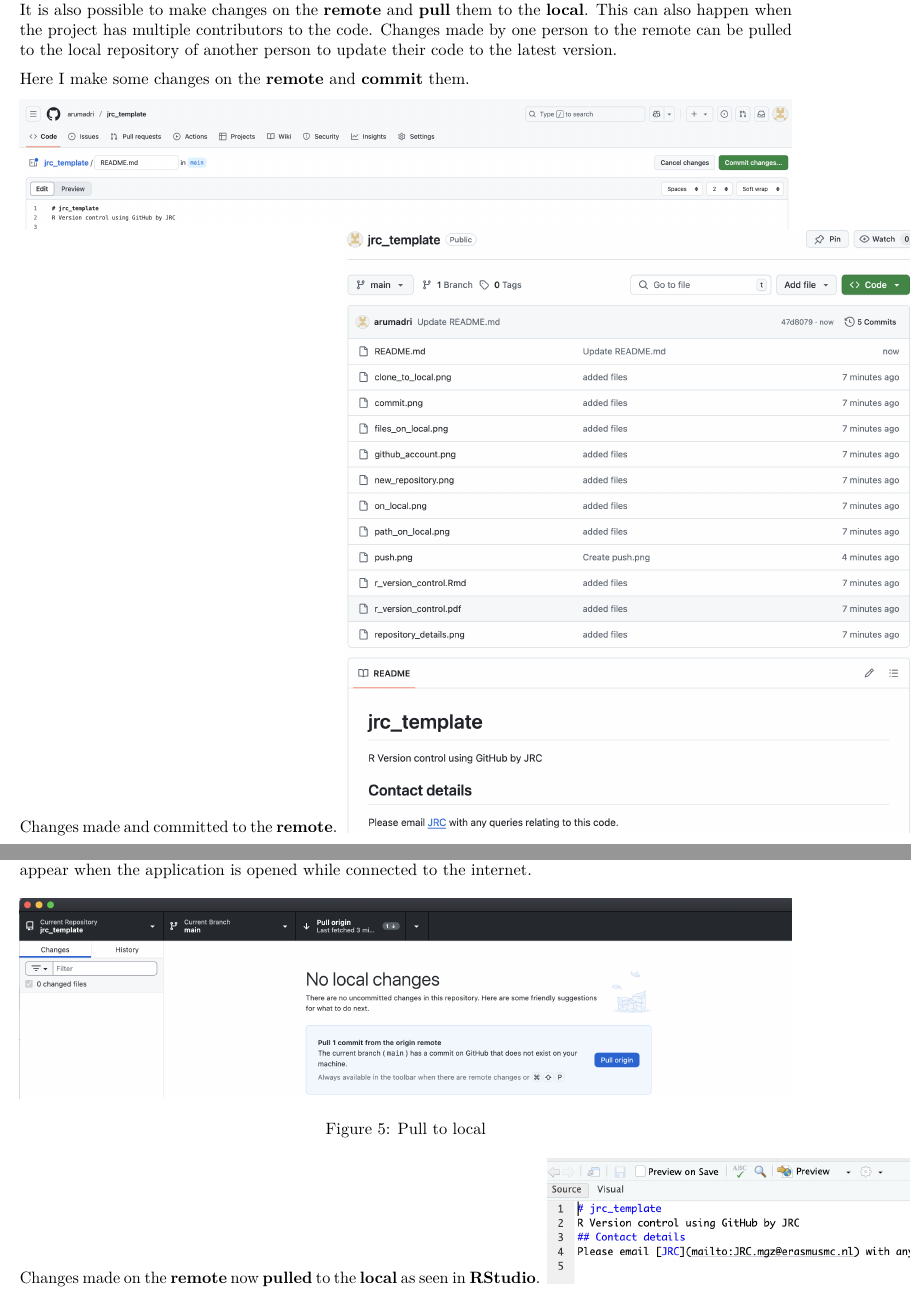
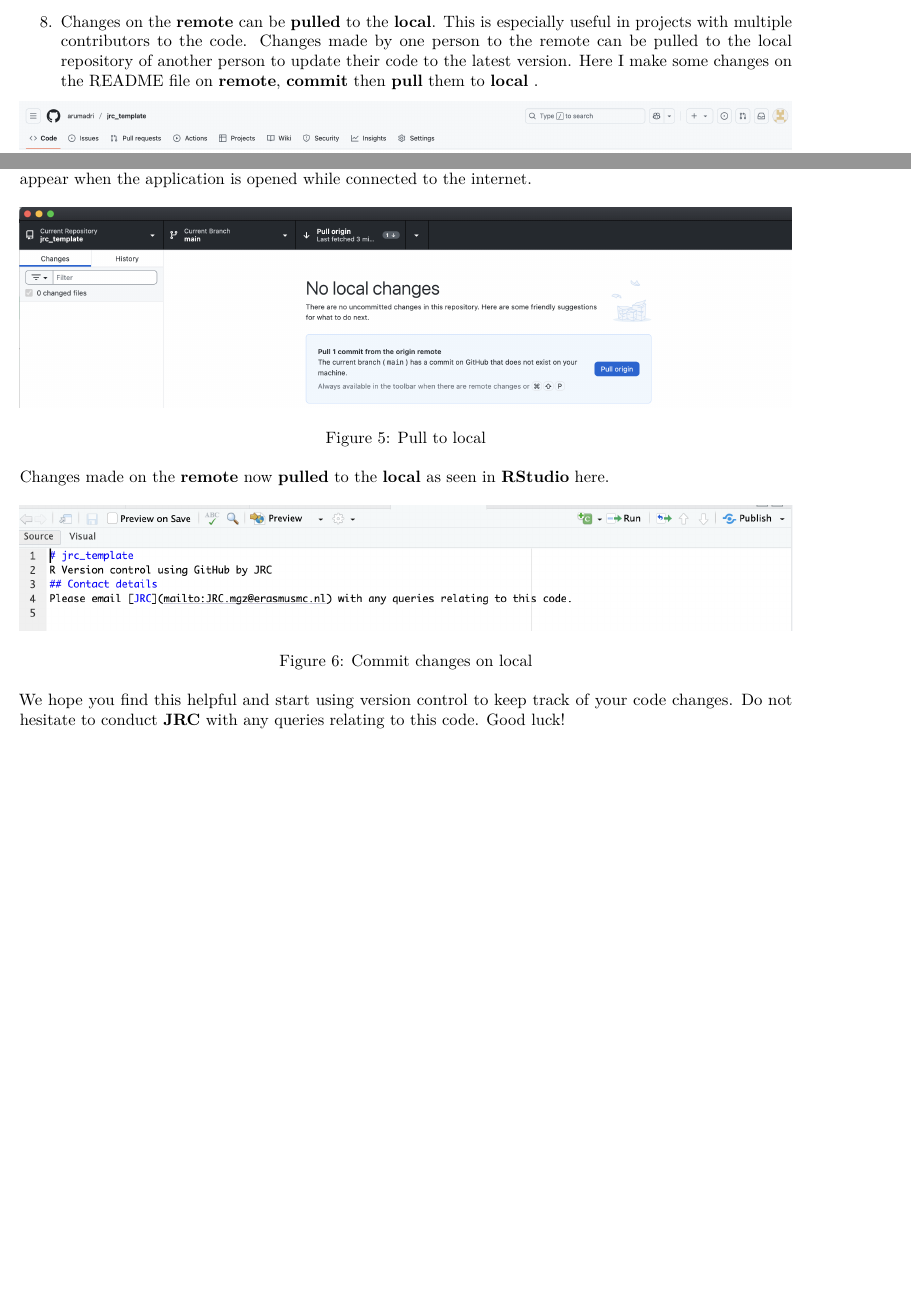
Before and after one commit to arumadri/jrc_template, an R Markdown document (r_version_control.Rmd): two parts of pages 8 and 9 of 9, joined at a grey line, cut at the place of the change, the shorter picture padded with empty space. Rendered offline with R 4.5, knitr and Pandoc, then LaTeX, with nearby package versions.

Commit message:
final_edits

```diff
--- a/r_version_control.Rmd
+++ b/r_version_control.Rmd
@@ -99,12 +98,10 @@ After **committing** the changes, they are ready to be **pushed**.
 ![Push](./push.png)
-It is also possible to make changes on the **remote** and **pull** them to the **local**. This can also happen when the project has multiple contributors to the code. Changes made by one person to the remote can be pulled to the local repository of another person to update their code to the latest version.
+\newpage
 
-Here I make some changes on the **remote** and **commit** them.
+8. Changes on the **remote** can be **pulled** to the **local**. This is especially useful in projects with multiple contributors to the code. Changes made by one person to the remote can be pulled to the local repository of another person to update their code to the latest version. Here I make some changes on the README file on **remote**, **commit** then **pull** them to **local** .
 
 ![Commit and pull from remote](./commit_remote.png)
-Changes made and committed to the **remote**.
 ![Committed remote](./committed_remote.png)
-
 </center>
 
 \newpage
@@ -114,7 +111,10 @@ Changes made and committed to the **remote**.
 Within **Github Desktop**, these changes will be reflected and a prompt to pull them to your **local** will appear when the application is opened while connected to the internet.
 
 ![Pull to local](./pull_to_local.png)
-
-Changes made on the **remote** now **pulled** to the **local** as seen in **RStudio**.
+<center>
+Changes made on the **remote** now **pulled** to the **local** as seen in **RStudio** here.
+<center>
 ![Commit changes on local](./local.png)
 </center>
+
+We hope you find this helpful and start using version control to keep track of your code changes. Do not hesitate to conduct [**JRC**](mailto:JRC.mgz@erasmusmc.nl) with any queries relating to this code. Good luck!
```
Also changed, not shown: r_version_control.Rmd (9 more changed lines), 1 other file.
